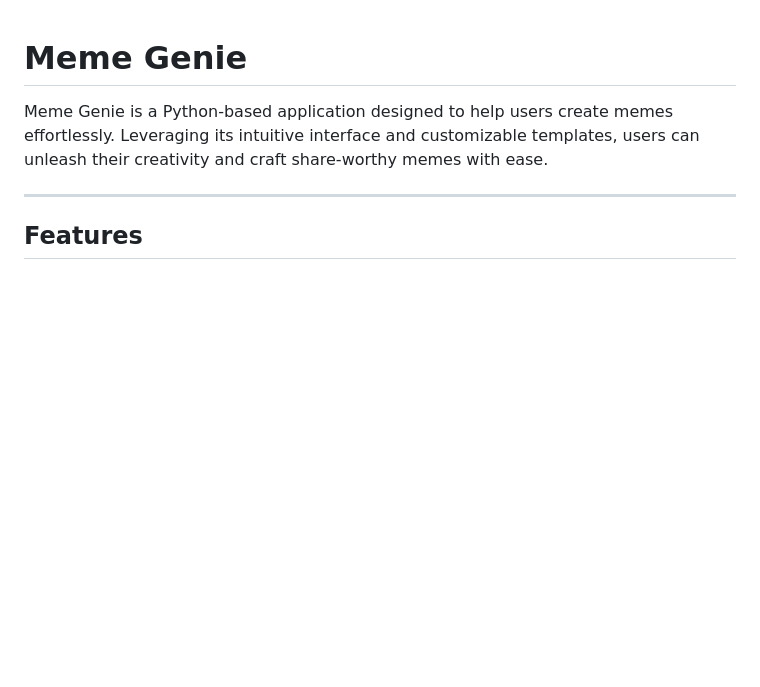
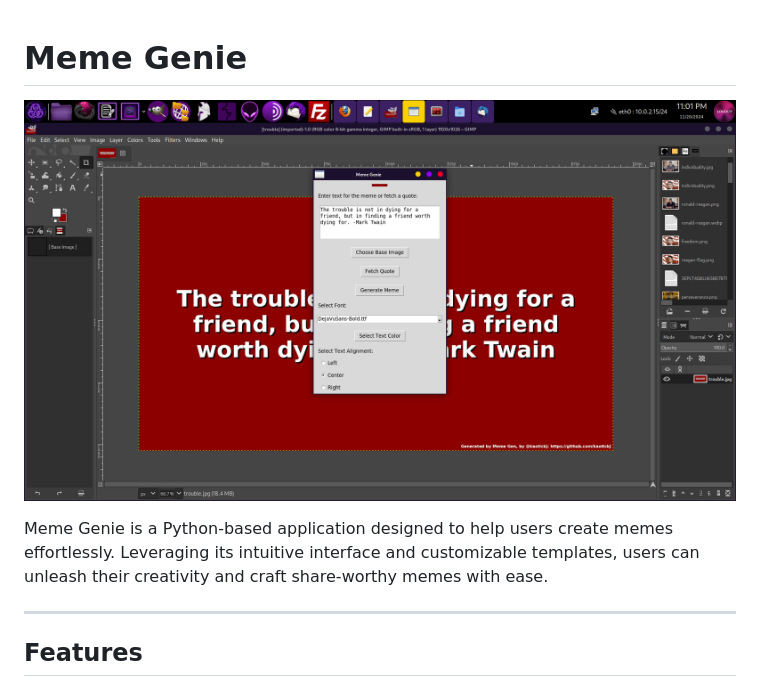
Before and after one commit to kaotickj/meme-genie, a Markdown page: README.md, the part around the change. Drawn GitHub-style; pictures changed too: memegenie.png (added); blank space fills up the shorter version.

Commit message:
add screenshot

```diff
--- a/README.md
+++ b/README.md
@@ -1,4 +1,6 @@
 # Meme Genie
+
+![Meme Genie](memegenie.png)
 
 Meme Genie is a Python-based application designed to help users create memes effortlessly. Leveraging its intuitive interface and customizable templates, users can unleash their creativity and craft share-worthy memes with ease.
 
```
